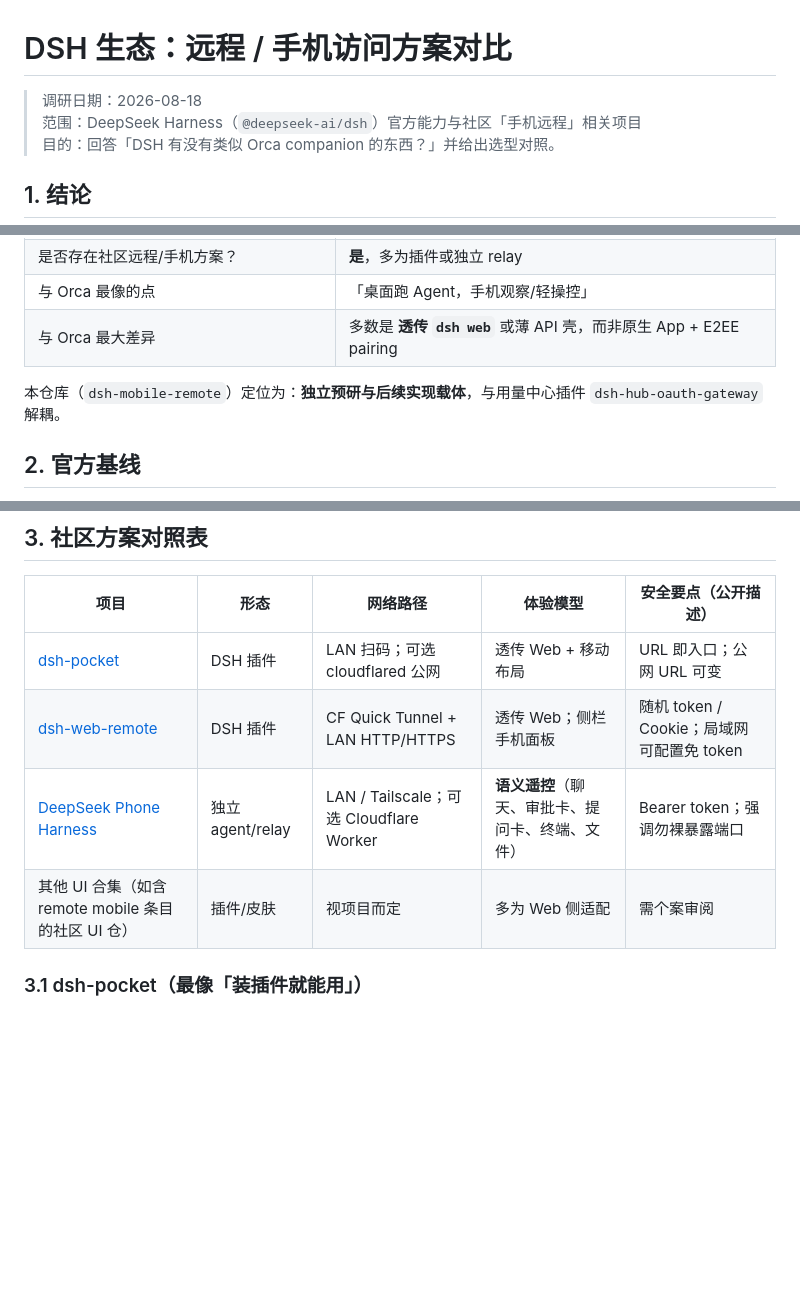
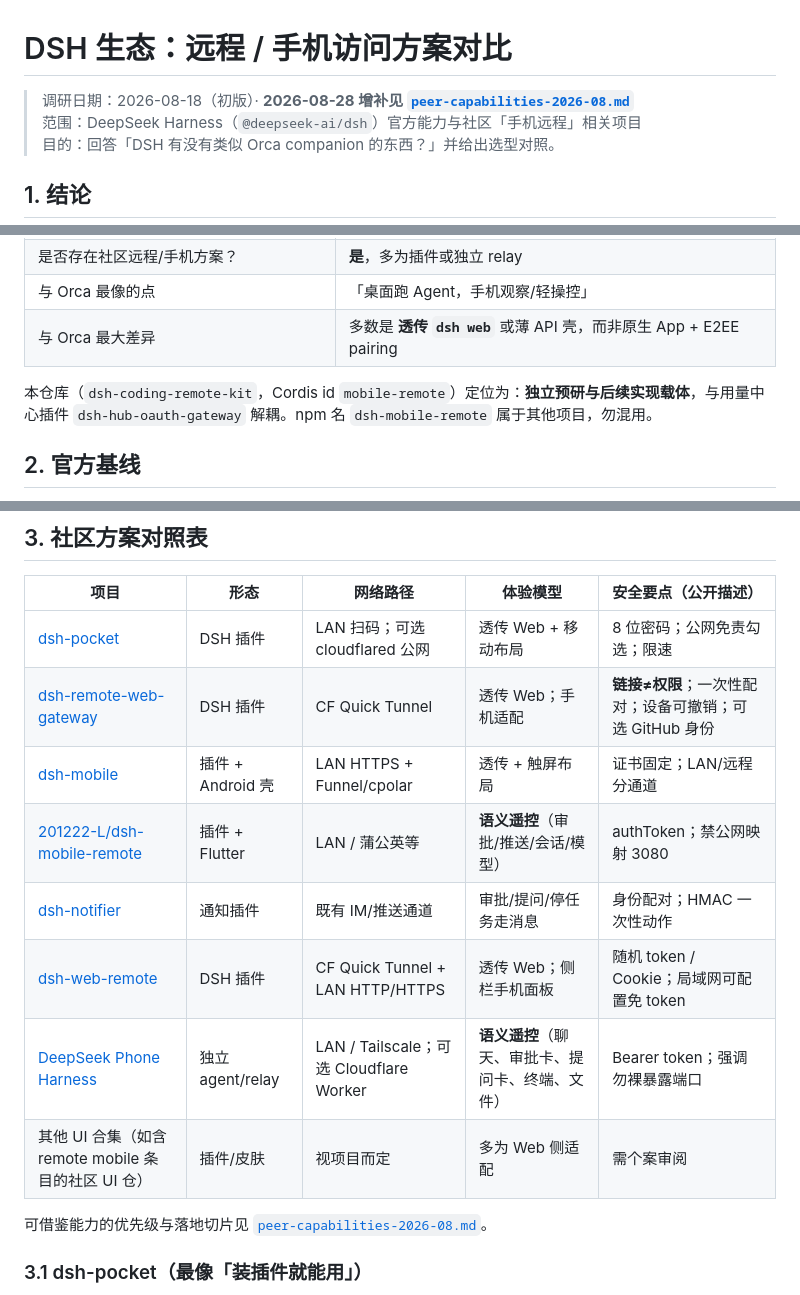
Before and after one commit to lninghaha/dsh-coding-remote-kit, a Markdown page: docs/research/dsh-ecosystem-comparison.md, 3 parts joined by grey strips. GitHub-like rendering; blank space fills up the shorter version.

```diff
--- a/docs/research/dsh-ecosystem-comparison.md
+++ b/docs/research/dsh-ecosystem-comparison.md
@@ -1,6 +1,6 @@
 # DSH 生态：远程 / 手机访问方案对比
 
-> 调研日期：2026-08-18
+> 调研日期：2026-08-18（初版）· **2026-08-28 增补见 [`peer-capabilities-2026-08.md`](peer-capabilities-2026-08.md)**
 > 范围：DeepSeek Harness（`@deepseek-ai/dsh`）官方能力与社区「手机远程」相关项目
 > 目的：回答「DSH 有没有类似 Orca companion 的东西？」并给出选型对照。
 
@@ -13,7 +13,7 @@
 | 与 Orca 最像的点 | 「桌面跑 Agent，手机观察/轻操控」 |
 | 与 Orca 最大差异 | 多数是 **透传 `dsh web`** 或薄 API 壳，而非原生 App + E2EE pairing |
 
-本仓库（`dsh-mobile-remote`）定位为：**独立预研与后续实现载体**，与用量中心插件 `dsh-hub-oauth-gateway` 解耦。
+本仓库（`dsh-coding-remote-kit`，Cordis id `mobile-remote`）定位为：**独立预研与后续实现载体**，与用量中心插件 `dsh-hub-oauth-gateway` 解耦。npm 名 `dsh-mobile-remote` 属于其他项目，勿混用。
 
 ## 2. 官方基线
 
@@ -30,10 +30,16 @@
 
 | 项目 | 形态 | 网络路径 | 体验模型 | 安全要点（公开描述） |
 | --- | --- | --- | --- | --- |
-| [dsh-pocket](https://github.com/shaobeichen/dsh-pocket) | DSH 插件 | LAN 扫码；可选 cloudflared 公网 | 透传 Web + 移动布局 | URL 即入口；公网 URL 可变 |
+| [dsh-pocket](https://github.com/shaobeichen/dsh-pocket) | DSH 插件 | LAN 扫码；可选 cloudflared 公网 | 透传 Web + 移动布局 | 8 位密码；公网免责勾选；限速 |
+| [dsh-remote-web-gateway](https://github.com/summer1238/dsh-remote-web-gateway) | DSH 插件 | CF Quick Tunnel | 透传 Web；手机适配 | **链接≠权限**；一次性配对；设备可撤销；可选 GitHub 身份 |
+| [dsh-mobile](https://github.com/saya-ch/dsh-mobile) | 插件 + Android 壳 | LAN HTTPS + Funnel/cpolar | 透传 + 触屏布局 | 证书固定；LAN/远程分通道 |
+| [201222-L/dsh-mobile-remote](https://github.com/201222-L/dsh-mobile-remote) | 插件 + Flutter | LAN / 蒲公英等 | **语义遥控**（审批/推送/会话/模型） | authToken；禁公网映射 3080 |
+| [dsh-notifier](https://github.com/THEWOLFWALKER/dsh-notifier) | 通知插件 | 既有 IM/推送通道 | 审批/提问/停任务走消息 | 身份配对；HMAC 一次性动作 |
 | [dsh-web-remote](https://github.com/godchen520/dsh-web-remote) | DSH 插件 | CF Quick Tunnel + LAN HTTP/HTTPS | 透传 Web；侧栏手机面板 | 随机 token / Cookie；局域网可配置免 token |
 | [DeepSeek Phone Harness](https://github.com/2903077918-lgtm/DeepSeek-phone-harness) | 独立 agent/relay | LAN / Tailscale；可选 Cloudflare Worker | **语义遥控**（聊天、审批卡、提问卡、终端、文件） | Bearer token；强调勿裸暴露端口 |
 | 其他 UI 合集（如含 remote mobile 条目的社区 UI 仓） | 插件/皮肤 | 视项目而定 | 多为 Web 侧适配 | 需个案审阅 |
+
+可借鉴能力的优先级与落地切片见 [`peer-capabilities-2026-08.md`](peer-capabilities-2026-08.md)。
 
 ### 3.1 dsh-pocket（最像「装插件就能用」）
 
```
Also changed, not shown: docs/research/peer-capabilities-2026-08.md (added, +117 -0 lines).
